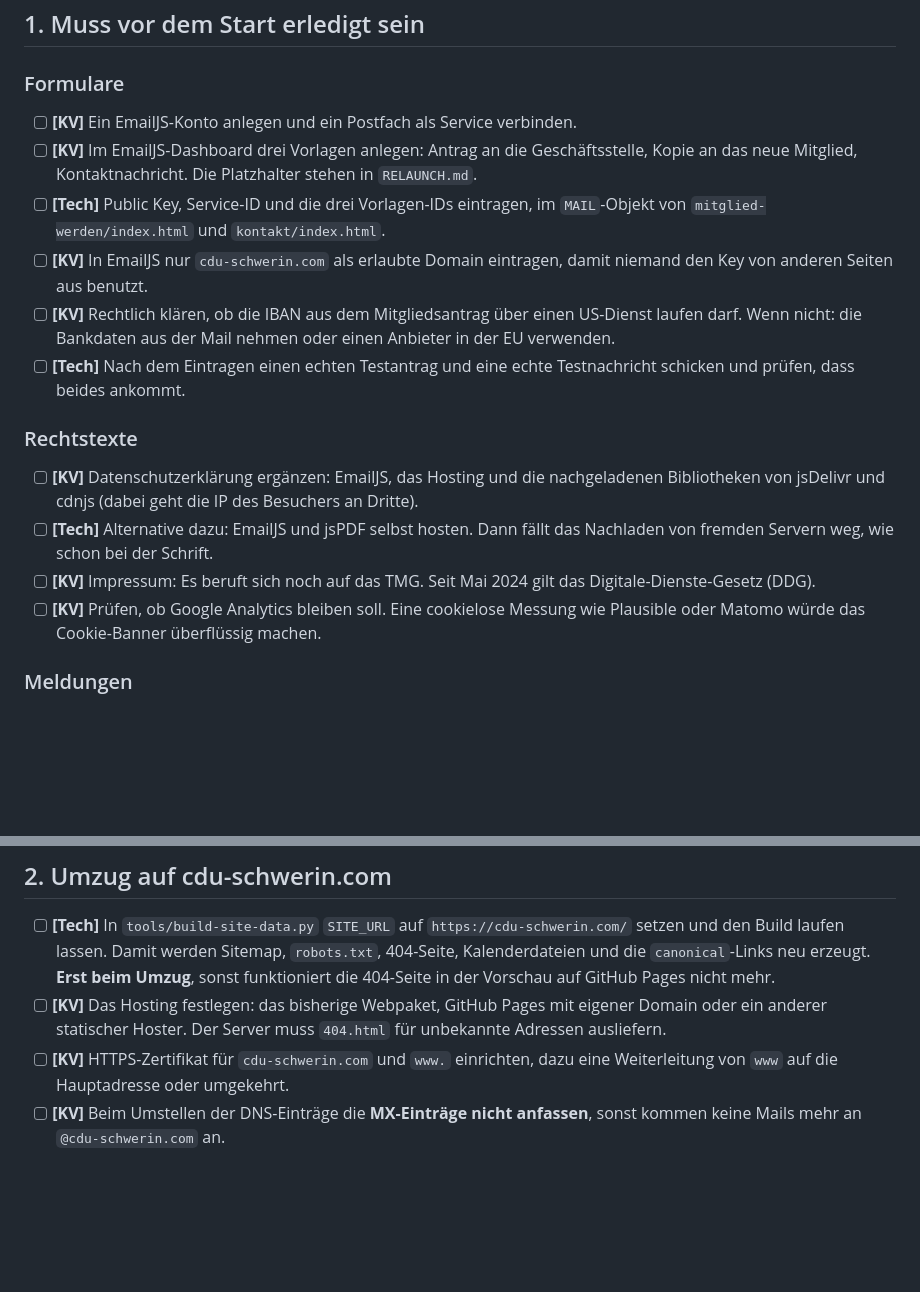
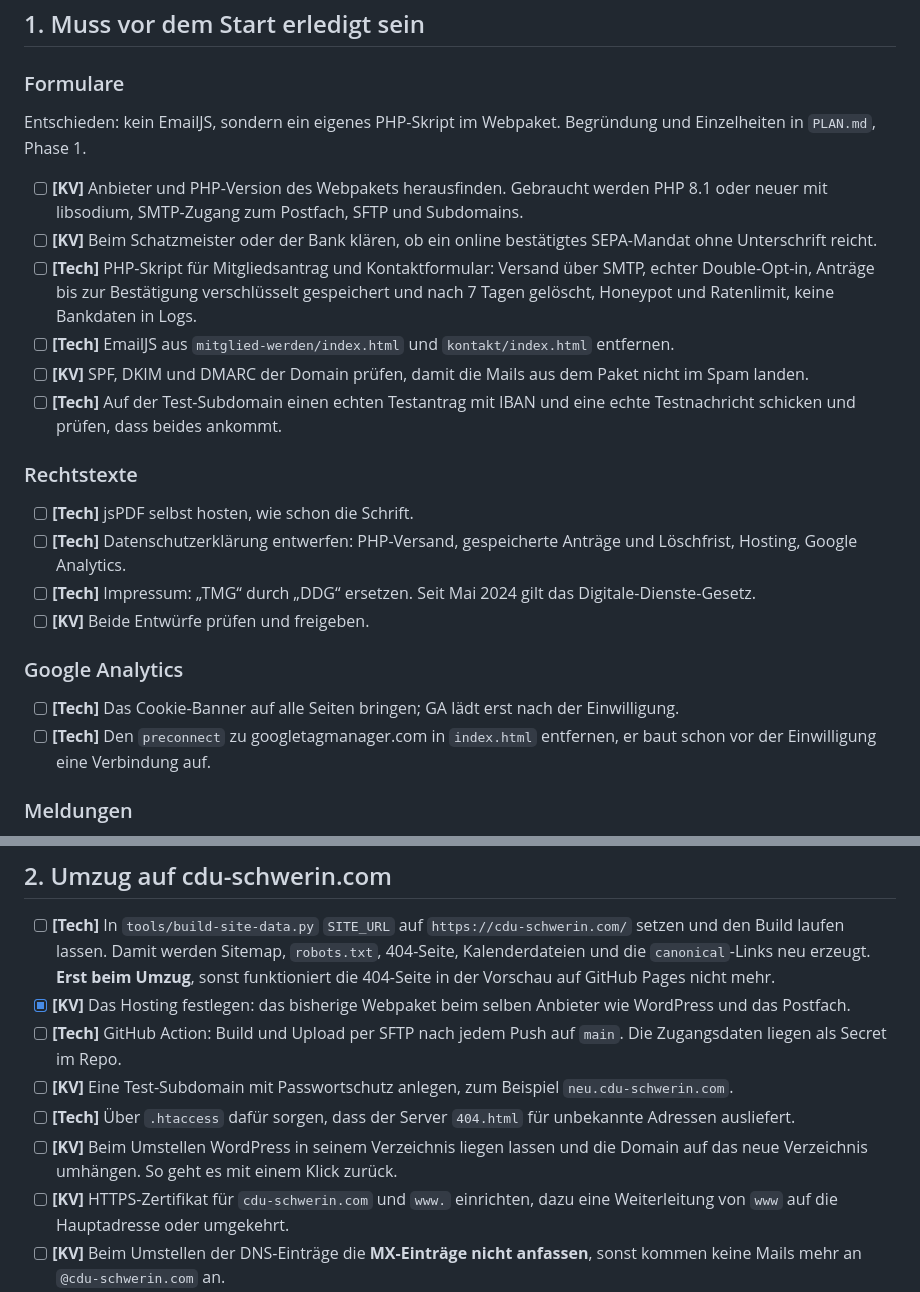
Before and after one commit to KristofP3t/CDU, a Markdown page: TODO.md, 2 parts joined by grey strips. Drawn GitHub-style; blank space fills up the shorter version.

```diff
--- a/TODO.md
+++ b/TODO.md
@@ -12,31 +12,38 @@ Bei jedem Punkt steht, wer ihn erledigen kann:
 ## 1. Muss vor dem Start erledigt sein
 
 ### Formulare
-- [ ] **[KV]** Ein EmailJS-Konto anlegen und ein Postfach als Service verbinden.
-- [ ] **[KV]** Im EmailJS-Dashboard drei Vorlagen anlegen: Antrag an die
-      Geschäftsstelle, Kopie an das neue Mitglied, Kontaktnachricht. Die
-      Platzhalter stehen in `RELAUNCH.md`.
-- [ ] **[Tech]** Public Key, Service-ID und die drei Vorlagen-IDs eintragen, im
-      `MAIL`-Objekt von `mitglied-werden/index.html` und `kontakt/index.html`.
-- [ ] **[KV]** In EmailJS nur `cdu-schwerin.com` als erlaubte Domain eintragen,
-      damit niemand den Key von anderen Seiten aus benutzt.
-- [ ] **[KV]** Rechtlich klären, ob die IBAN aus dem Mitgliedsantrag über einen
-      US-Dienst laufen darf. Wenn nicht: die Bankdaten aus der Mail nehmen
-      oder einen Anbieter in der EU verwenden.
-- [ ] **[Tech]** Nach dem Eintragen einen echten Testantrag und eine echte
-      Testnachricht schicken und prüfen, dass beides ankommt.
+Entschieden: kein EmailJS, sondern ein eigenes PHP-Skript im Webpaket.
+Begründung und Einzelheiten in `PLAN.md`, Phase 1.
+
+- [ ] **[KV]** Anbieter und PHP-Version des Webpakets herausfinden. Gebraucht
+      werden PHP 8.1 oder neuer mit libsodium, SMTP-Zugang zum Postfach,
+      SFTP und Subdomains.
+- [ ] **[KV]** Beim Schatzmeister oder der Bank klären, ob ein online
+      bestätigtes SEPA-Mandat ohne Unterschrift reicht.
+- [ ] **[Tech]** PHP-Skript für Mitgliedsantrag und Kontaktformular: Versand
+      über SMTP, echter Double-Opt-in, Anträge bis zur Bestätigung
+      verschlüsselt gespeichert und nach 7 Tagen gelöscht, Honeypot und
+      Ratenlimit, keine Bankdaten in Logs.
+- [ ] **[Tech]** EmailJS aus `mitglied-werden/index.html` und
+      `kontakt/index.html` entfernen.
+- [ ] **[KV]** SPF, DKIM und DMARC der Domain prüfen, damit die Mails aus dem
+      Paket nicht im Spam landen.
+- [ ] **[Tech]** Auf der Test-Subdomain einen echten Testantrag mit IBAN und
+      eine echte Testnachricht schicken und prüfen, dass beides ankommt.
 
 ### Rechtstexte
-- [ ] **[KV]** Datenschutzerklärung ergänzen: EmailJS, das Hosting und die
-      nachgeladenen Bibliotheken von jsDelivr und cdnjs (dabei geht die IP des
-      Besuchers an Dritte).
-- [ ] **[Tech]** Alternative dazu: EmailJS und jsPDF selbst hosten. Dann fällt
-      das Nachladen von fremden Servern weg, wie schon bei der Schrift.
-- [ ] **[KV]** Impressum: Es beruft sich noch auf das TMG. Seit Mai 2024 gilt
-      das Digitale-Dienste-Gesetz (DDG).
-- [ ] **[KV]** Prüfen, ob Google Analytics bleiben soll. Eine cookielose
-      Messung wie Plausible oder Matomo würde das Cookie-Banner überflüssig
-      machen.
+- [ ] **[Tech]** jsPDF selbst hosten, wie schon die Schrift.
+- [ ] **[Tech]** Datenschutzerklärung entwerfen: PHP-Versand, gespeicherte
+      Anträge und Löschfrist, Hosting, Google Analytics.
+- [ ] **[Tech]** Impressum: „TMG“ durch „DDG“ ersetzen. Seit Mai 2024 gilt
+      das Digitale-Dienste-Gesetz.
+- [ ] **[KV]** Beide Entwürfe prüfen und freigeben.
+
+### Google Analytics
+- [ ] **[Tech]** Das Cookie-Banner auf alle Seiten bringen; GA lädt erst nach
+      der Einwilligung.
+- [ ] **[Tech]** Den `preconnect` zu googletagmanager.com in `index.html`
+      entfernen, er baut schon vor der Einwilligung eine Verbindung auf.
 
 ### Meldungen
 - [ ] **[KV]** Den Fließtext der vier Meldungen liefern. Danach
@@ -64,9 +71,17 @@ Bei jedem Punkt steht, wer ihn erledigen kann:
       werden Sitemap, `robots.txt`, 404-Seite, Kalenderdateien und die
       `canonical`-Links neu erzeugt. **Erst beim Umzug**, sonst funktioniert
       die 404-Seite in der Vorschau auf GitHub Pages nicht mehr.
-- [ ] **[KV]** Das Hosting festlegen: das bisherige Webpaket, GitHub Pages mit
-      eigener Domain oder ein anderer statischer Hoster. Der Server muss
-      `404.html` für unbekannte Adressen ausliefern.
+- [x] **[KV]** Das Hosting festlegen: das bisherige Webpaket beim selben
+      Anbieter wie WordPress und das Postfach.
+- [ ] **[Tech]** GitHub Action: Build und Upload per SFTP nach jedem Push auf
+      `main`. Die Zugangsdaten liegen als Secret im Repo.
+- [ ] **[KV]** Eine Test-Subdomain mit Passwortschutz anlegen, zum Beispiel
+      `neu.cdu-schwerin.com`.
+- [ ] **[Tech]** Über `.htaccess` dafür sorgen, dass der Server `404.html` für
+      unbekannte Adressen ausliefert.
+- [ ] **[KV]** Beim Umstellen WordPress in seinem Verzeichnis liegen lassen und
+      die Domain auf das neue Verzeichnis umhängen. So geht es mit einem
+      Klick zurück.
 - [ ] **[KV]** HTTPS-Zertifikat für `cdu-schwerin.com` und `www.` einrichten,
       dazu eine Weiterleitung von `www` auf die Hauptadresse oder umgekehrt.
 - [ ] **[KV]** Beim Umstellen der DNS-Einträge die **MX-Einträge nicht
```
Also changed, not shown: PLAN.md (+69 -18 lines).
